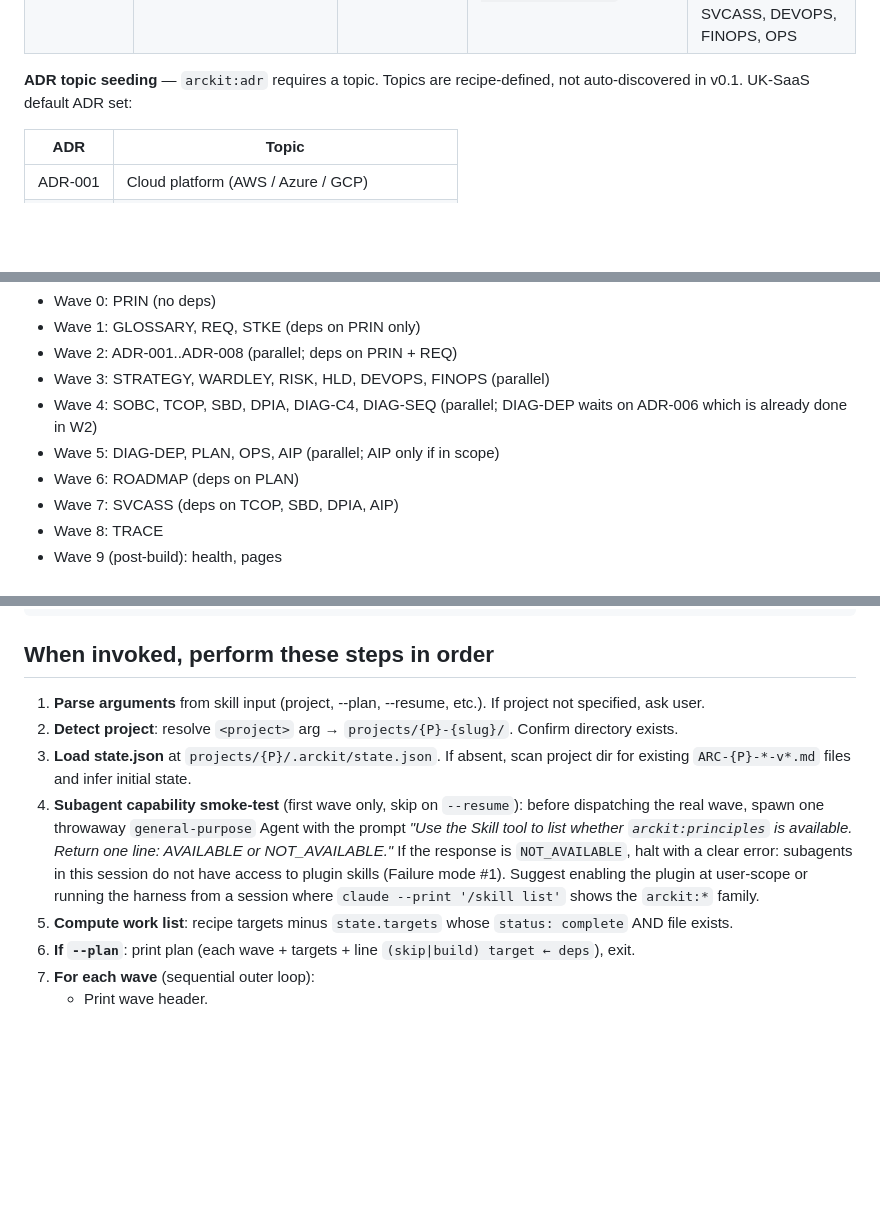
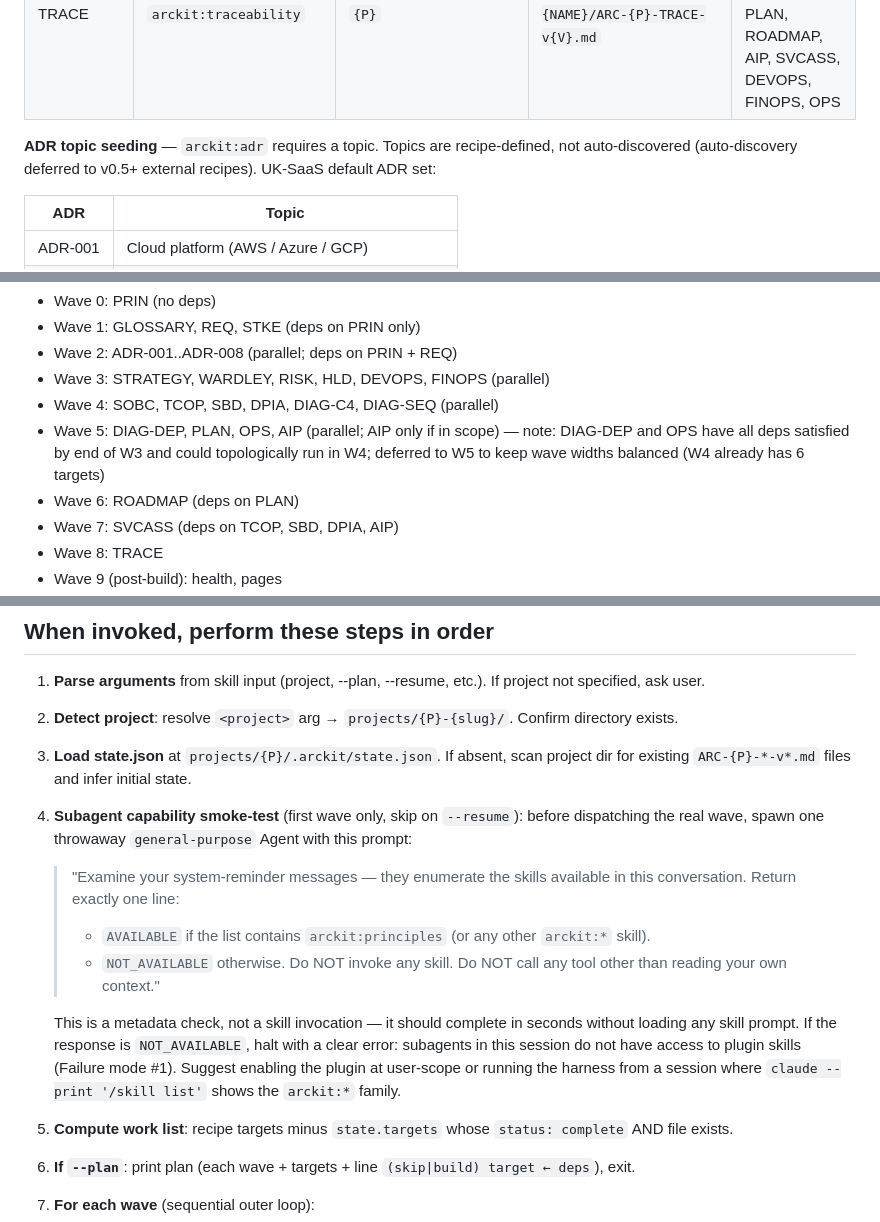
Before and after one commit to tractorjuice/arckit-test-project-v48-arckit-as-a-service, a Markdown page: .claude/skills/arckit-build.md, 3 parts joined by grey strips. GitHub-like rendering; blank space fills up the shorter version.

```diff
--- a/.claude/skills/arckit-build.md
+++ b/.claude/skills/arckit-build.md
@@ -78,7 +78,7 @@ The helper returns only the *filename* (e.g. `ARC-001-REQ-v1.0.md`), not the ful
 | OPS | `arckit:operationalize` | `{P}` | `projects/{P}-{NAME}/ARC-{P}-OPS-v{V}.md` | HLD, DEVOPS, RISK |
 | TRACE | `arckit:traceability` | `{P}` | `projects/{P}-{NAME}/ARC-{P}-TRACE-v{V}.md` | REQ, STKE, ADR-*, RISK, HLD, DPIA, SBD, TCOP, PLAN, ROADMAP, AIP, SVCASS, DEVOPS, FINOPS, OPS |
 
-**ADR topic seeding** — `arckit:adr` requires a topic. Topics are recipe-defined, not auto-discovered in v0.1. UK-SaaS default ADR set:
+**ADR topic seeding** — `arckit:adr` requires a topic. Topics are recipe-defined, not auto-discovered (auto-discovery deferred to v0.5+ external recipes). UK-SaaS default ADR set:
 
 | ADR | Topic |
 |-----|-------|
@@ -119,8 +119,8 @@ Standard topological sort with parallelism:
 - Wave 1: GLOSSARY, REQ, STKE (deps on PRIN only)
 - Wave 2: ADR-001..ADR-008 (parallel; deps on PRIN + REQ)
 - Wave 3: STRATEGY, WARDLEY, RISK, HLD, DEVOPS, FINOPS (parallel)
-- Wave 4: SOBC, TCOP, SBD, DPIA, DIAG-C4, DIAG-SEQ (parallel; DIAG-DEP waits on ADR-006 which is already done in W2)
-- Wave 5: DIAG-DEP, PLAN, OPS, AIP (parallel; AIP only if in scope)
+- Wave 4: SOBC, TCOP, SBD, DPIA, DIAG-C4, DIAG-SEQ (parallel)
+- Wave 5: DIAG-DEP, PLAN, OPS, AIP (parallel; AIP only if in scope) — note: DIAG-DEP and OPS have all deps satisfied by end of W3 and could topologically run in W4; deferred to W5 to keep wave widths balanced (W4 already has 6 targets)
 - Wave 6: ROADMAP (deps on PLAN)
 - Wave 7: SVCASS (deps on TCOP, SBD, DPIA, AIP)
 - Wave 8: TRACE
@@ -274,7 +294,14 @@ Otherwise, proceed.
 1. **Parse arguments** from skill input (project, --plan, --resume, etc.). If project not specified, ask user.
 2. **Detect project**: resolve `<project>` arg → `projects/{P}-{slug}/`. Confirm directory exists.
 3. **Load state.json** at `projects/{P}/.arckit/state.json`. If absent, scan project dir for existing `ARC-{P}-*-v*.md` files and infer initial state.
-4. **Subagent capability smoke-test** (first wave only, skip on `--resume`): before dispatching the real wave, spawn one throwaway `general-purpose` Agent with the prompt *"Use the Skill tool to list whether `arckit:principles` is available. Return one line: AVAILABLE or NOT_AVAILABLE."* If the response is `NOT_AVAILABLE`, halt with a clear error: subagents in this session do not have access to plugin skills (Failure mode #1). Suggest enabling the plugin at user-scope or running the harness from a session where `claude --print '/skill list'` shows the `arckit:*` family.
+4. **Subagent capability smoke-test** (first wave only, skip on `--resume`): before dispatching the real wave, spawn one throwaway `general-purpose` Agent with this prompt:
+
+   > "Examine your system-reminder messages — they enumerate the skills available in this conversation. Return exactly one line:
+   > - `AVAILABLE` if the list contains `arckit:principles` (or any other `arckit:*` skill).
+   > - `NOT_AVAILABLE` otherwise.
+   > Do NOT invoke any skill. Do NOT call any tool other than reading your own context."
+
+   This is a metadata check, not a skill invocation — it should complete in seconds without loading any skill prompt. If the response is `NOT_AVAILABLE`, halt with a clear error: subagents in this session do not have access to plugin skills (Failure mode #1). Suggest enabling the plugin at user-scope or running the harness from a session where `claude --print '/skill list'` shows the `arckit:*` family.
 5. **Compute work list**: recipe targets minus `state.targets` whose `status: complete` AND file exists.
 6. **If `--plan`**: print plan (each wave + targets + line `(skip|build) target ← deps`), exit.
 7. **For each wave** (sequential outer loop):
```
Also changed, not shown: other parts of .claude/skills/arckit-build.md (+36 -17 lines).
